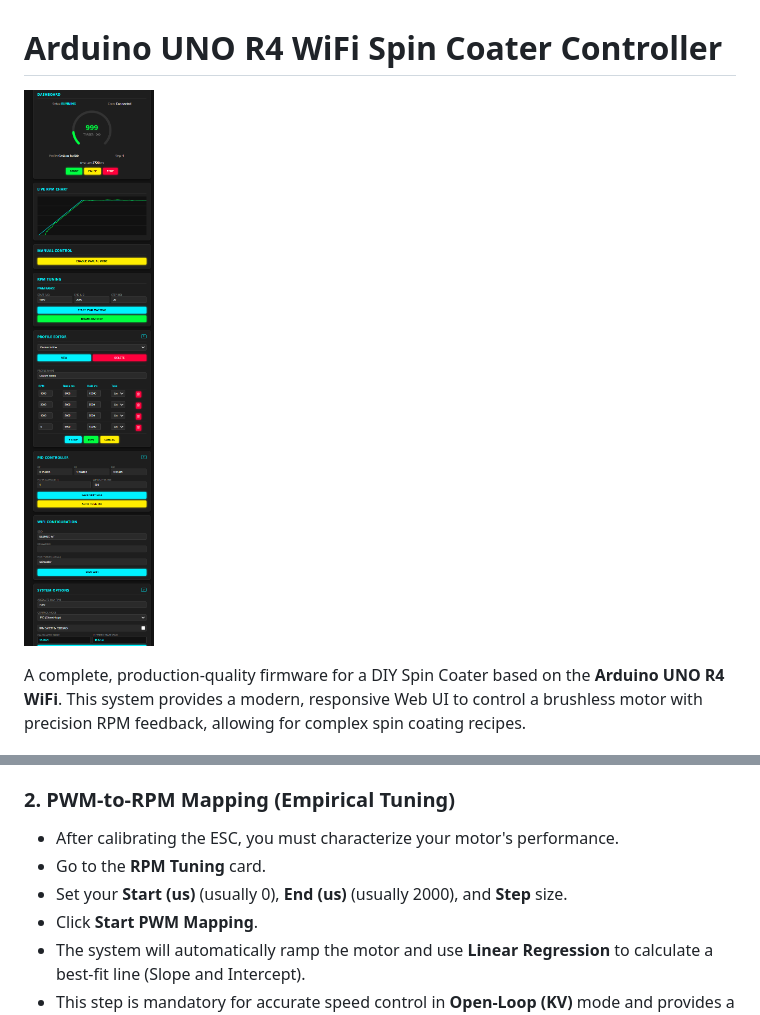
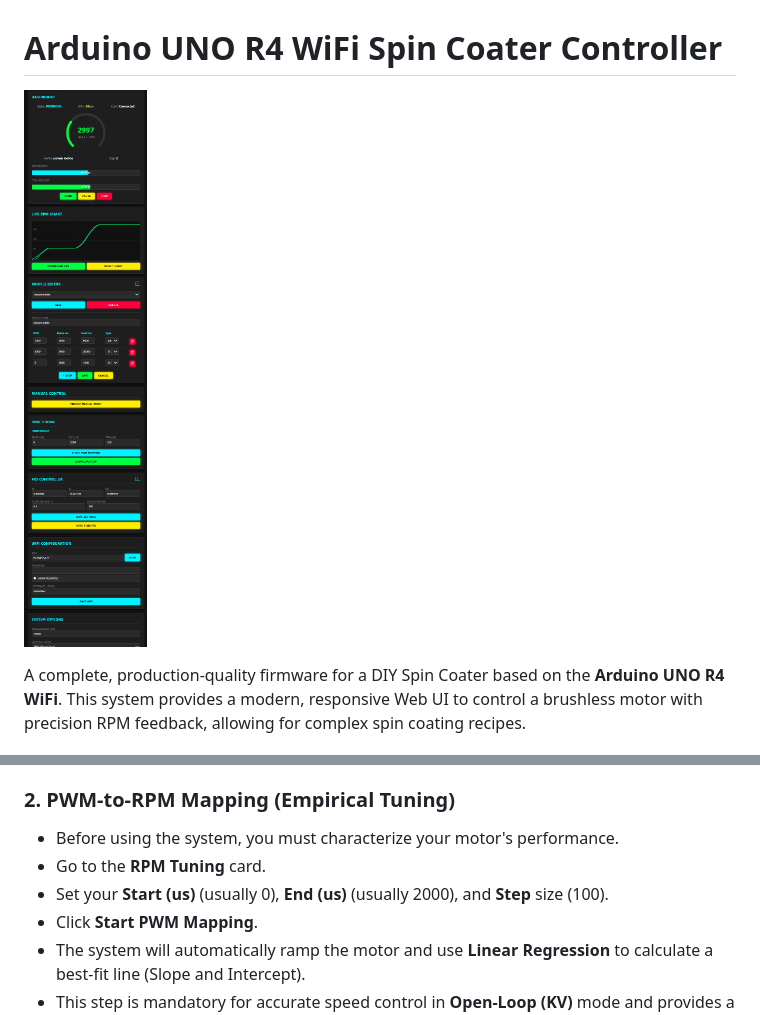
Before and after one commit to zwitterion/SpinCoaterController, a Markdown page: README.md, 2 parts joined by grey strips. Drawn GitHub-style; pictures changed too: screenshot.png.

Commit message:
updated readme, added new overall progress bar

```diff
--- a/README.md
+++ b/README.md
@@ -1,6 +1,6 @@
 # Arduino UNO R4 WiFi Spin Coater Controller
 
-![Dashboard Screenshot](screenshot.png?v=1)
+![Dashboard Screenshot](screenshot.png?v=2)
 
 A complete, production-quality firmware for a DIY Spin Coater based on the **Arduino UNO R4 WiFi**. This system provides a modern, responsive Web UI to control a brushless motor with precision RPM feedback, allowing for complex spin coating recipes.
 
@@ -71,9 +71,9 @@ A complete, production-quality firmware for a DIY Spin Coater based on the **Ard
 *   The device will reboot and connect to your network. The LED Matrix will scroll the new IP address. You can now access the controller at **`http://spincoater.local`**.
 
 ### 2. PWM-to-RPM Mapping (Empirical Tuning)
-*   After calibrating the ESC, you must characterize your motor's performance.
+*   Before using the system, you must characterize your motor's performance.
 *   Go to the **RPM Tuning** card.
-*   Set your **Start (us)** (usually 0), **End (us)** (usually 2000), and **Step** size.
+*   Set your **Start (us)** (usually 0), **End (us)** (usually 2000), and **Step** size (100).
 *   Click **Start PWM Mapping**.
 *   The system will automatically ramp the motor and use **Linear Regression** to calculate a best-fit line (Slope and Intercept).
 *   This step is mandatory for accurate speed control in **Open-Loop (KV)** mode and provides a baseline for PID feed-forward.
```
Also changed, not shown: 5 other files.
